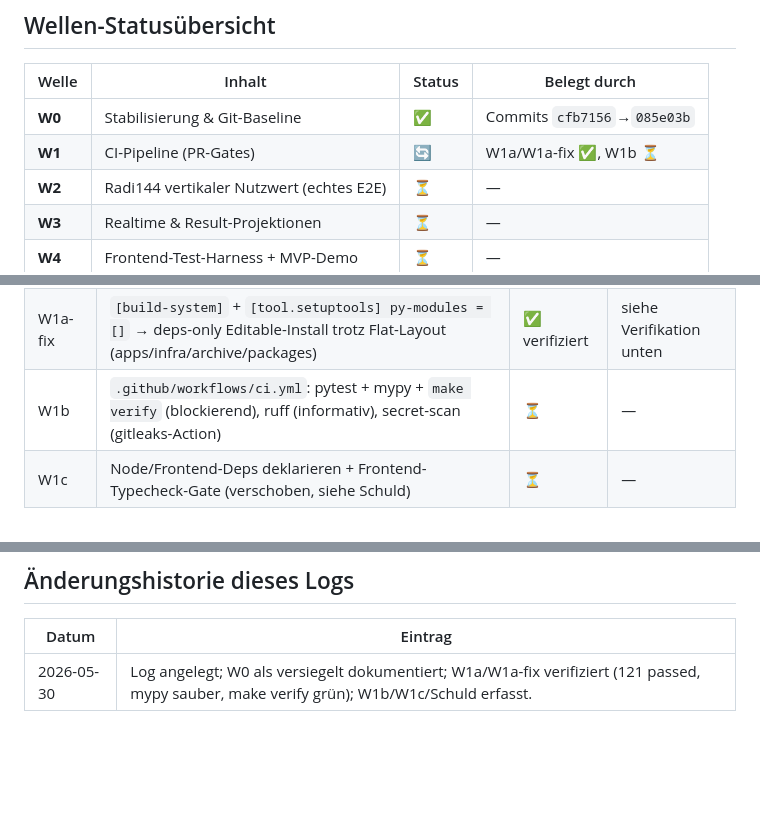
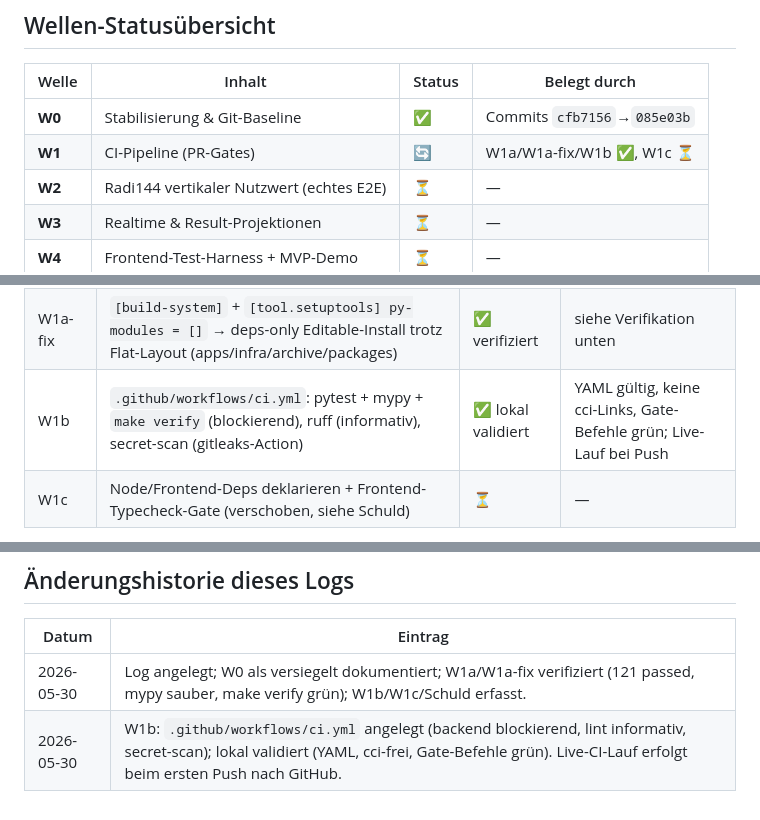
Before and after one commit to radiquant/radiquant-v5, a Markdown page: docs/umsetzungsplan/05_FORTSCHRITT_LOG.md, 3 parts joined by grey strips. Drawn GitHub-style; blank space fills up the shorter version.

```diff
--- a/docs/umsetzungsplan/05_FORTSCHRITT_LOG.md
+++ b/docs/umsetzungsplan/05_FORTSCHRITT_LOG.md
@@ -13,7 +13,7 @@
 | Welle | Inhalt | Status | Belegt durch |
 |---|---|---|---|
 | **W0** | Stabilisierung & Git-Baseline | ✅ | Commits `cfb7156`→`085e03b` |
-| **W1** | CI-Pipeline (PR-Gates) | 🔄 | W1a/W1a-fix ✅, W1b ⏳ |
+| **W1** | CI-Pipeline (PR-Gates) | 🔄 | W1a/W1a-fix/W1b ✅, W1c ⏳ |
 | **W2** | Radi144 vertikaler Nutzwert (echtes E2E) | ⏳ | — |
 | **W3** | Realtime & Result-Projektionen | ⏳ | — |
 | **W4** | Frontend-Test-Harness + MVP-Demo | ⏳ | — |
@@ -54,7 +54,7 @@
 |---|---|---|---|
 | W1a | `[project.dependencies]` (13 Runtime, exakt gepinnt) + `dev` (5 Tools) in `pyproject.toml` | ✅ verifiziert | siehe Verifikation unten |
 | W1a-fix | `[build-system]` + `[tool.setuptools] py-modules = []` → deps-only Editable-Install trotz Flat-Layout (apps/infra/archive/packages) | ✅ verifiziert | siehe Verifikation unten |
-| W1b | `.github/workflows/ci.yml`: pytest + mypy + `make verify` (blockierend), ruff (informativ), secret-scan (gitleaks-Action) | ⏳ | — |
+| W1b | `.github/workflows/ci.yml`: pytest + mypy + `make verify` (blockierend), ruff (informativ), secret-scan (gitleaks-Action) | ✅ lokal validiert | YAML gültig, keine cci-Links, Gate-Befehle grün; Live-Lauf bei Push |
 | W1c | Node/Frontend-Deps deklarieren + Frontend-Typecheck-Gate (verschoben, siehe Schuld) | ⏳ | — |
 
 **Deklarierte Runtime-Deps (exakt gepinnt, = installierte Baseline):**
@@ -92,3 +92,4 @@ make verify                  # alle aktiven Gates grün
 | Datum | Eintrag |
 |---|---|
 | 2026-05-30 | Log angelegt; W0 als versiegelt dokumentiert; W1a/W1a-fix verifiziert (121 passed, mypy sauber, make verify grün); W1b/W1c/Schuld erfasst. |
+| 2026-05-30 | W1b: `.github/workflows/ci.yml` angelegt (backend blockierend, lint informativ, secret-scan); lokal validiert (YAML, cci-frei, Gate-Befehle grün). Live-CI-Lauf erfolgt beim ersten Push nach GitHub. |
```
Also changed, not shown: SYSTEM_STATE.md (+4 -2 lines).
